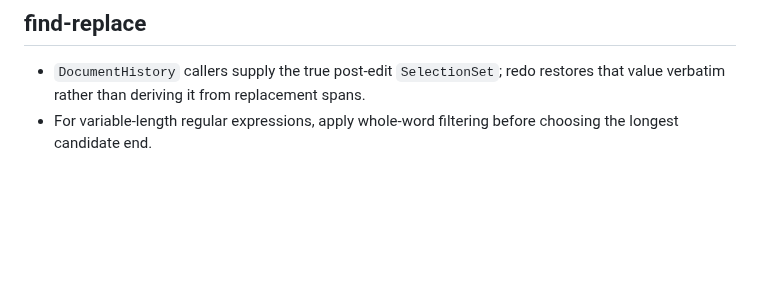
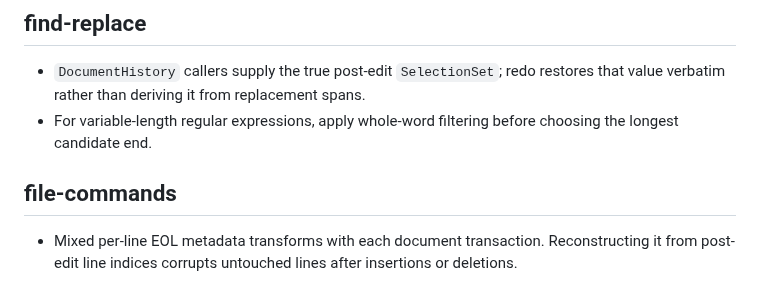
Before and after one commit to icksaur/ssg, a Markdown page: doc/learnings.md, the part around the change. GitHub-like rendering; blank space fills up the shorter version.

Commit message:
Document file command EOL invariant

```diff
--- a/doc/learnings.md
+++ b/doc/learnings.md
@@ -249,3 +249,9 @@ then remove or shorten the redundant entry here.
   restores that value verbatim rather than deriving it from replacement spans.
 - For variable-length regular expressions, apply whole-word filtering before
   choosing the longest candidate end.
+
+## file-commands
+
+- Mixed per-line EOL metadata transforms with each document transaction.
+  Reconstructing it from post-edit line indices corrupts untouched lines after
+  insertions or deletions.
```
